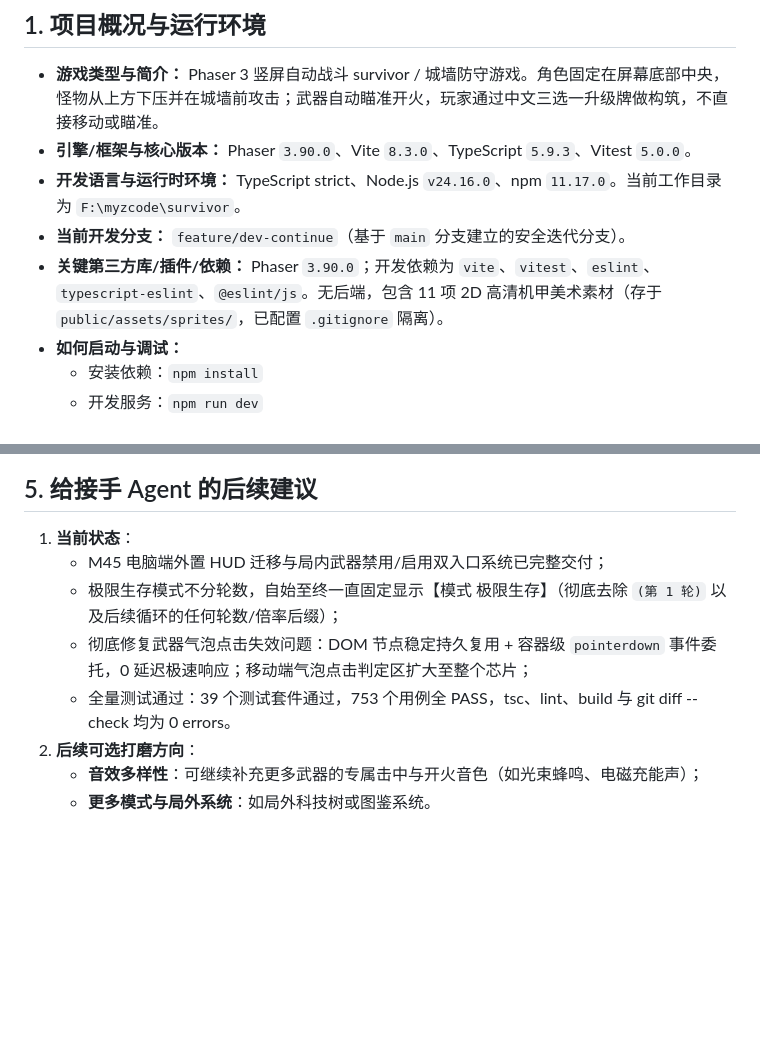
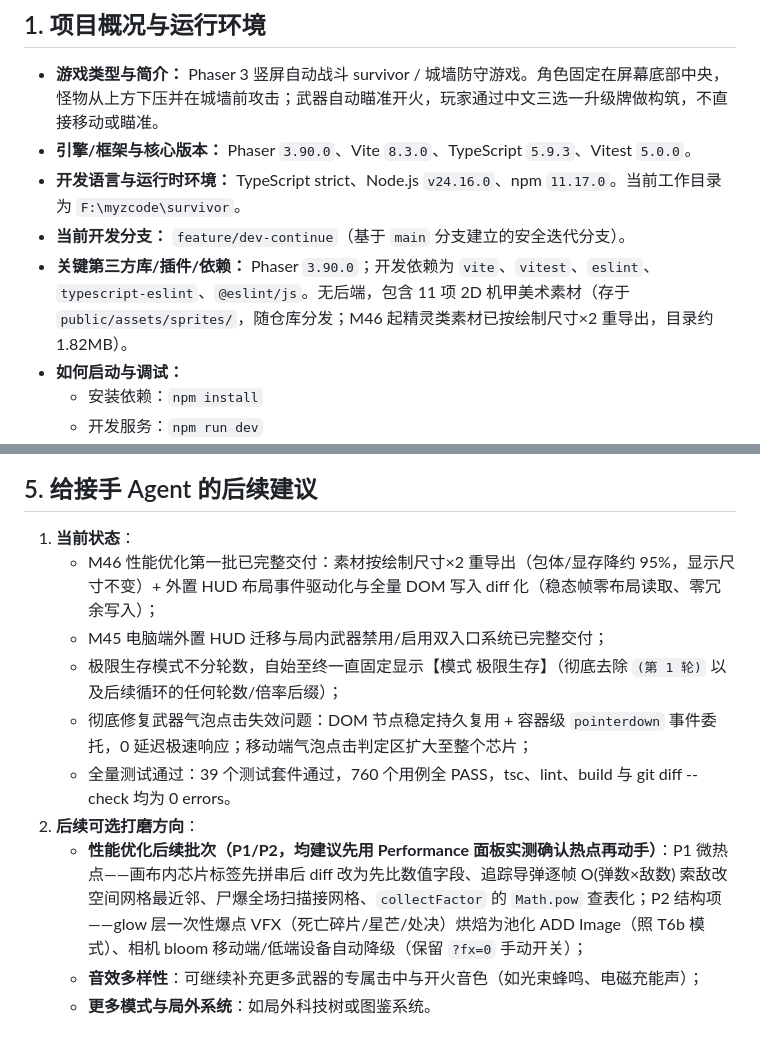
Before and after one commit to oricholcos/survivor, a Markdown page: HANDOFF.md, 2 parts joined by grey strips. GitHub-like rendering; blank space fills up the shorter version.

```diff
--- a/HANDOFF.md
+++ b/HANDOFF.md
@@ -6,7 +6,7 @@
 - **引擎/框架与核心版本：** Phaser `3.90.0`、Vite `8.3.0`、TypeScript `5.9.3`、Vitest `5.0.0`。
 - **开发语言与运行时环境：** TypeScript strict、Node.js `v24.16.0`、npm `11.17.0`。当前工作目录为 `F:\myzcode\survivor`。
 - **当前开发分支：** `feature/dev-continue`（基于 `main` 分支建立的安全迭代分支）。
-- **关键第三方库/插件/依赖：** Phaser `3.90.0`；开发依赖为 `vite`、`vitest`、`eslint`、`typescript-eslint`、`@eslint/js`。无后端，包含 11 项 2D 高清机甲美术素材（存于 `public/assets/sprites/`，已配置 `.gitignore` 隔离）。
+- **关键第三方库/插件/依赖：** Phaser `3.90.0`；开发依赖为 `vite`、`vitest`、`eslint`、`typescript-eslint`、`@eslint/js`。无后端，包含 11 项 2D 机甲美术素材（存于 `public/assets/sprites/`，随仓库分发；M46 起精灵类素材已按绘制尺寸×2 重导出，目录约 1.82MB）。
 - **如何启动与调试：**
   - 安装依赖：`npm install`
   - 开发服务：`npm run dev`
@@ -764,10 +781,12 @@
 ## 5. 给接手 Agent 的后续建议
 
 1. **当前状态**：
+   - M46 性能优化第一批已完整交付：素材按绘制尺寸×2 重导出（包体/显存降约 95%，显示尺寸不变）+ 外置 HUD 布局事件驱动化与全量 DOM 写入 diff 化（稳态帧零布局读取、零冗余写入）；
    - M45 电脑端外置 HUD 迁移与局内武器禁用/启用双入口系统已完整交付；
    - 极限生存模式不分轮数，自始至终一直固定显示【模式 极限生存】（彻底去除 `(第 1 轮)` 以及后续循环的任何轮数/倍率后缀）；
    - 彻底修复武器气泡点击失效问题：DOM 节点稳定持久复用 + 容器级 `pointerdown` 事件委托，0 延迟极速响应；移动端气泡点击判定区扩大至整个芯片；
-   - 全量测试通过：39 个测试套件通过，753 个用例全 PASS，tsc、lint、build 与 git diff --check 均为 0 errors。
+   - 全量测试通过：39 个测试套件通过，760 个用例全 PASS，tsc、lint、build 与 git diff --check 均为 0 errors。
 2. **后续可选打磨方向**：
+   - **性能优化后续批次（P1/P2，均建议先用 Performance 面板实测确认热点再动手）**：P1 微热点——画布内芯片标签先拼串后 diff 改为先比数值字段、追踪导弹逐帧 O(弹数×敌数) 索敌改空间网格最近邻、尸爆全场扫描接网格、`collectFactor` 的 `Math.pow` 查表化；P2 结构项——glow 层一次性爆点 VFX（死亡碎片/星芒/处决）烘焙为池化 ADD Image（照 T6b 模式）、相机 bloom 移动端/低端设备自动降级（保留 `?fx=0` 手动开关）；
    - **音效多样性**：可继续补充更多武器的专属击中与开火音色（如光束蜂鸣、电磁充能声）；
    - **更多模式与局外系统**：如局外科技树或图鉴系统。
```
Also changed, not shown: other parts of HANDOFF.md (+20 -3 lines).
